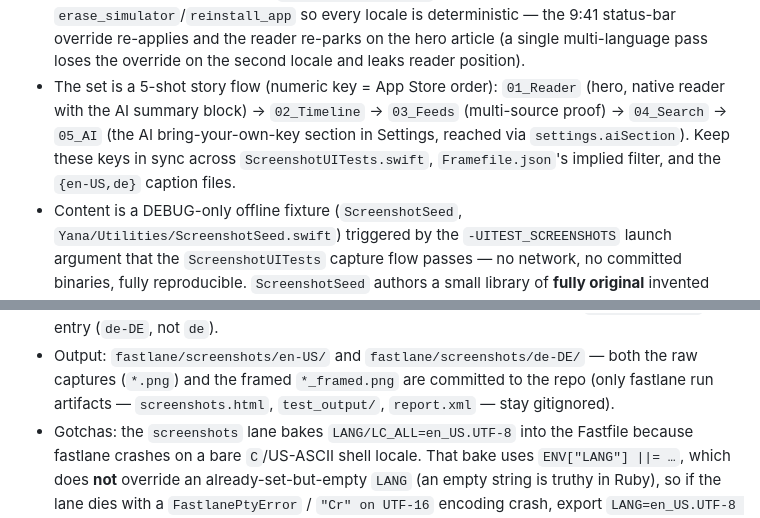
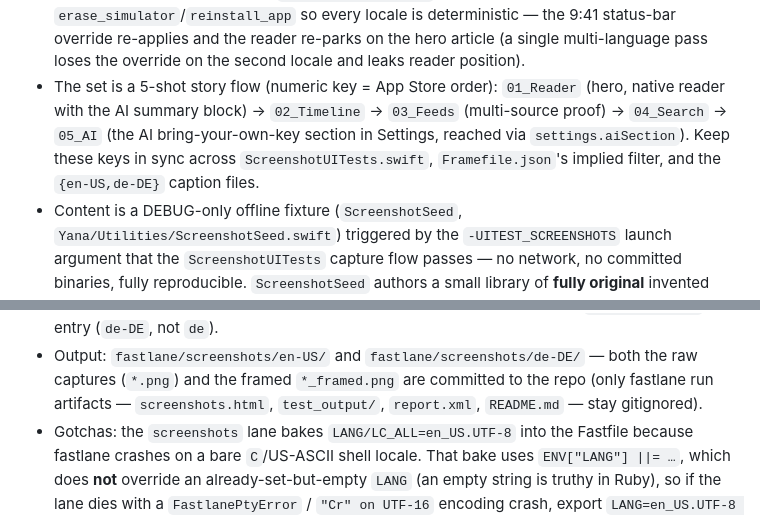
Before and after one commit to fa-krug/yana, a Markdown page: CLAUDE.md, 2 parts joined by grey strips. GitHub-like rendering.

Commit message:
Docs: correct CLAUDE.md caption folder (de-DE) and gitignore list

```diff
--- a/CLAUDE.md
+++ b/CLAUDE.md
@@ -35,7 +35,7 @@ open source under the MIT license (`LICENSE`); the source and issue board live a
 - The set is a 5-shot story flow (numeric key = App Store order): `01_Reader` (hero, native reader with
   the AI summary block) → `02_Timeline` → `03_Feeds` (multi-source proof) → `04_Search` → `05_AI` (the
   AI bring-your-own-key section in Settings, reached via `settings.aiSection`). Keep these keys in sync
-  across `ScreenshotUITests.swift`, `Framefile.json`'s implied filter, and the `{en-US,de}` caption files.
+  across `ScreenshotUITests.swift`, `Framefile.json`'s implied filter, and the `{en-US,de-DE}` caption files.
 - Content is a DEBUG-only offline fixture (`ScreenshotSeed`, `Yana/Utilities/ScreenshotSeed.swift`)
   triggered by the `-UITEST_SCREENSHOTS` launch argument that the `ScreenshotUITests` capture flow
   passes — no network, no committed binaries, fully reproducible. `ScreenshotSeed` authors a small
@@ -56,7 +56,7 @@ open source under the MIT license (`LICENSE`); the source and issue board live a
   full-tag folder that matches its `languages(...)` entry (`de-DE`, not `de`).
 - Output: `fastlane/screenshots/en-US/` and `fastlane/screenshots/de-DE/` — both the raw captures
   (`*.png`) and the framed `*_framed.png` are committed to the repo (only fastlane run artifacts —
-  `screenshots.html`, `test_output/`, `report.xml` — stay gitignored).
+  `screenshots.html`, `test_output/`, `report.xml`, `README.md` — stay gitignored).
 - Gotchas: the `screenshots` lane bakes `LANG/LC_ALL=en_US.UTF-8` into the Fastfile because fastlane
   crashes on a bare `C`/US-ASCII shell locale. That bake uses `ENV["LANG"] ||= …`, which does **not**
   override an already-set-but-empty `LANG` (an empty string is truthy in Ruby), so if the lane dies with
```
